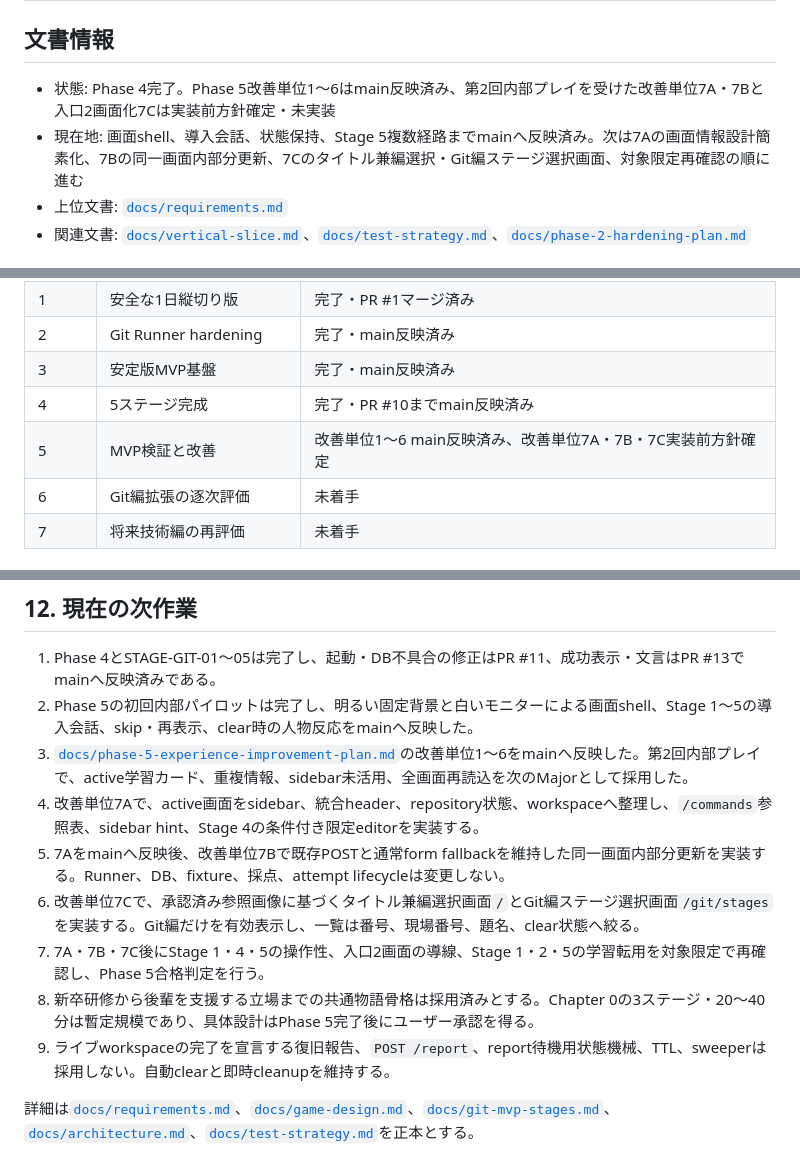
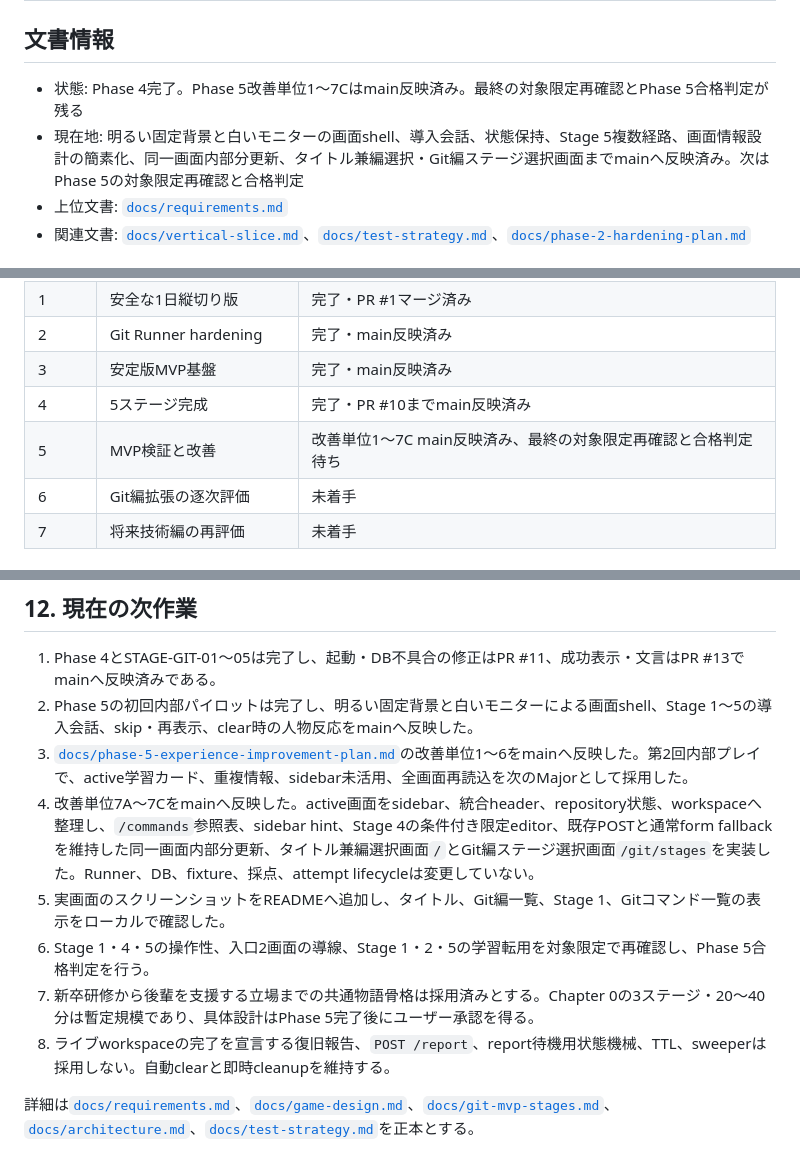
Before and after one commit to yuya-dev-dev/developer-dungeon, a Markdown page: roadmap.md, 3 parts joined by grey strips. GitHub-like rendering.

Commit message:
Update roadmap for Phase 5 completion

```diff
--- a/roadmap.md
+++ b/roadmap.md
@@ -2,8 +2,8 @@
 
 ## 文書情報
 
-- 状態: Phase 4完了。Phase 5改善単位1〜6はmain反映済み、第2回内部プレイを受けた改善単位7A・7Bと入口2画面化7Cは実装前方針確定・未実装
-- 現在地: 画面shell、導入会話、状態保持、Stage 5複数経路までmainへ反映済み。次は7Aの画面情報設計簡素化、7Bの同一画面内部分更新、7Cのタイトル兼編選択・Git編ステージ選択画面、対象限定再確認の順に進む
+- 状態: Phase 4完了。Phase 5改善単位1〜7Cはmain反映済み。最終の対象限定再確認とPhase 5合格判定が残る
+- 現在地: 明るい固定背景と白いモニターの画面shell、導入会話、状態保持、Stage 5複数経路、画面情報設計の簡素化、同一画面内部分更新、タイトル兼編選択・Git編ステージ選択画面までmainへ反映済み。次はPhase 5の対象限定再確認と合格判定
 - 上位文書: [`docs/requirements.md`](docs/requirements.md)
 - 関連文書: [`docs/vertical-slice.md`](docs/vertical-slice.md)、[`docs/test-strategy.md`](docs/test-strategy.md)、[`docs/phase-2-hardening-plan.md`](docs/phase-2-hardening-plan.md)
 
@@ -29,7 +29,7 @@
 | 2 | Git Runner hardening | 完了・main反映済み |
 | 3 | 安定版MVP基盤 | 完了・main反映済み |
 | 4 | 5ステージ完成 | 完了・PR #10までmain反映済み |
-| 5 | MVP検証と改善 | 改善単位1〜6 main反映済み、改善単位7A・7B・7C実装前方針確定 |
+| 5 | MVP検証と改善 | 改善単位1〜7C main反映済み、最終の対象限定再確認と合格判定待ち |
 | 6 | Git編拡張の逐次評価 | 未着手 |
 | 7 | 将来技術編の再評価 | 未着手 |
 
@@ -239,12 +239,11 @@ Phase 1の次へ進む条件は満たした。安全境界を5stageへ拡張す
 1. Phase 4とSTAGE-GIT-01〜05は完了し、起動・DB不具合の修正はPR #11、成功表示・文言はPR #13でmainへ反映済みである。
 2. Phase 5の初回内部パイロットは完了し、明るい固定背景と白いモニターによる画面shell、Stage 1〜5の導入会話、skip・再表示、clear時の人物反応をmainへ反映した。
 3. [`docs/phase-5-experience-improvement-plan.md`](docs/phase-5-experience-improvement-plan.md)の改善単位1〜6をmainへ反映した。第2回内部プレイで、active学習カード、重複情報、sidebar未活用、全画面再読込を次のMajorとして採用した。
-4. 改善単位7Aで、active画面をsidebar、統合header、repository状態、workspaceへ整理し、`/commands`参照表、sidebar hint、Stage 4の条件付き限定editorを実装する。
-5. 7Aをmainへ反映後、改善単位7Bで既存POSTと通常form fallbackを維持した同一画面内部分更新を実装する。Runner、DB、fixture、採点、attempt lifecycleは変更しない。
-6. 改善単位7Cで、承認済み参照画像に基づくタイトル兼編選択画面`/`とGit編ステージ選択画面`/git/stages`を実装する。Git編だけを有効表示し、一覧は番号、現場番号、題名、clear状態へ絞る。
-7. 7A・7B・7C後にStage 1・4・5の操作性、入口2画面の導線、Stage 1・2・5の学習転用を対象限定で再確認し、Phase 5合格判定を行う。
-8. 新卒研修から後輩を支援する立場までの共通物語骨格は採用済みとする。Chapter 0の3ステージ・20〜40分は暫定規模であり、具体設計はPhase 5完了後にユーザー承認を得る。
-9. ライブworkspaceの完了を宣言する復旧報告、`POST /report`、report待機用状態機械、TTL、sweeperは採用しない。自動clearと即時cleanupを維持する。
+4. 改善単位7A〜7Cをmainへ反映した。active画面をsidebar、統合header、repository状態、workspaceへ整理し、`/commands`参照表、sidebar hint、Stage 4の条件付き限定editor、既存POSTと通常form fallbackを維持した同一画面内部分更新、タイトル兼編選択画面`/`とGit編ステージ選択画面`/git/stages`を実装した。Runner、DB、fixture、採点、attempt lifecycleは変更していない。
+5. 実画面のスクリーンショットをREADMEへ追加し、タイトル、Git編一覧、Stage 1、Gitコマンド一覧の表示をローカルで確認した。
+6. Stage 1・4・5の操作性、入口2画面の導線、Stage 1・2・5の学習転用を対象限定で再確認し、Phase 5合格判定を行う。
+7. 新卒研修から後輩を支援する立場までの共通物語骨格は採用済みとする。Chapter 0の3ステージ・20〜40分は暫定規模であり、具体設計はPhase 5完了後にユーザー承認を得る。
+8. ライブworkspaceの完了を宣言する復旧報告、`POST /report`、report待機用状態機械、TTL、sweeperは採用しない。自動clearと即時cleanupを維持する。
 
 詳細は[`docs/requirements.md`](docs/requirements.md)、[`docs/game-design.md`](docs/game-design.md)、[`docs/git-mvp-stages.md`](docs/git-mvp-stages.md)、[`docs/architecture.md`](docs/architecture.md)、[`docs/test-strategy.md`](docs/test-strategy.md)を正本とする。
 
```
